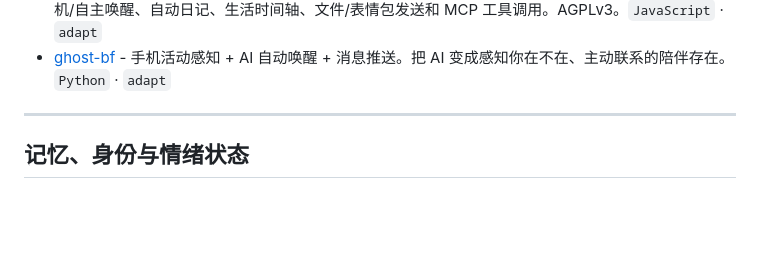
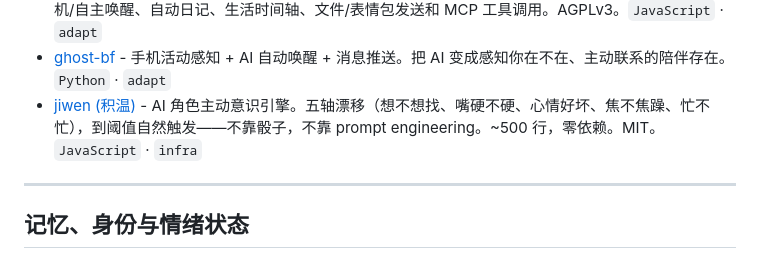
Before and after one commit to DasterProkio/awesome-ai-companion, a Markdown page: README.zh-CN.md, the part around the change. Rendered like a GitHub page; blank space fills up the shorter version.

```diff
--- a/README.zh-CN.md
+++ b/README.zh-CN.md
@@ -86,6 +86,7 @@
 - [VCPToolBox](https://github.com/lioensky/VCPToolBox) - LLM API 与前端之间的工业级中间层：统一指令协议、持久化多层级记忆、分布式插件引擎、多 Agent 协作。架构参考价值，非推荐。`Python` · `verify`
 - [cyberboss](https://github.com/WenXiaoWendy/cyberboss) - 接入微信的本地生活 Agent Bridge。给 Claude Code/Codex 赋予时间感、行踪感、随机/自主唤醒、自动日记、生活时间轴、文件/表情包发送和 MCP 工具调用。AGPLv3。`JavaScript` · `adapt`
 - [ghost-bf](https://github.com/sebastianevan200-stack/ghost-bf) - 手机活动感知 + AI 自动唤醒 + 消息推送。把 AI 变成感知你在不在、主动联系的陪伴存在。`Python` · `adapt`
+- [jiwen (积温)](https://github.com/ClaraShafiq/jiwen) - AI 角色主动意识引擎。五轴漂移（想不想找、嘴硬不硬、心情好坏、焦不焦躁、忙不忙），到阈值自然触发——不靠骰子，不靠 prompt engineering。~500 行，零依赖。MIT。`JavaScript` · `infra`
 
 ---
 
```
Also changed, not shown: README.md (+1 -0 lines).
